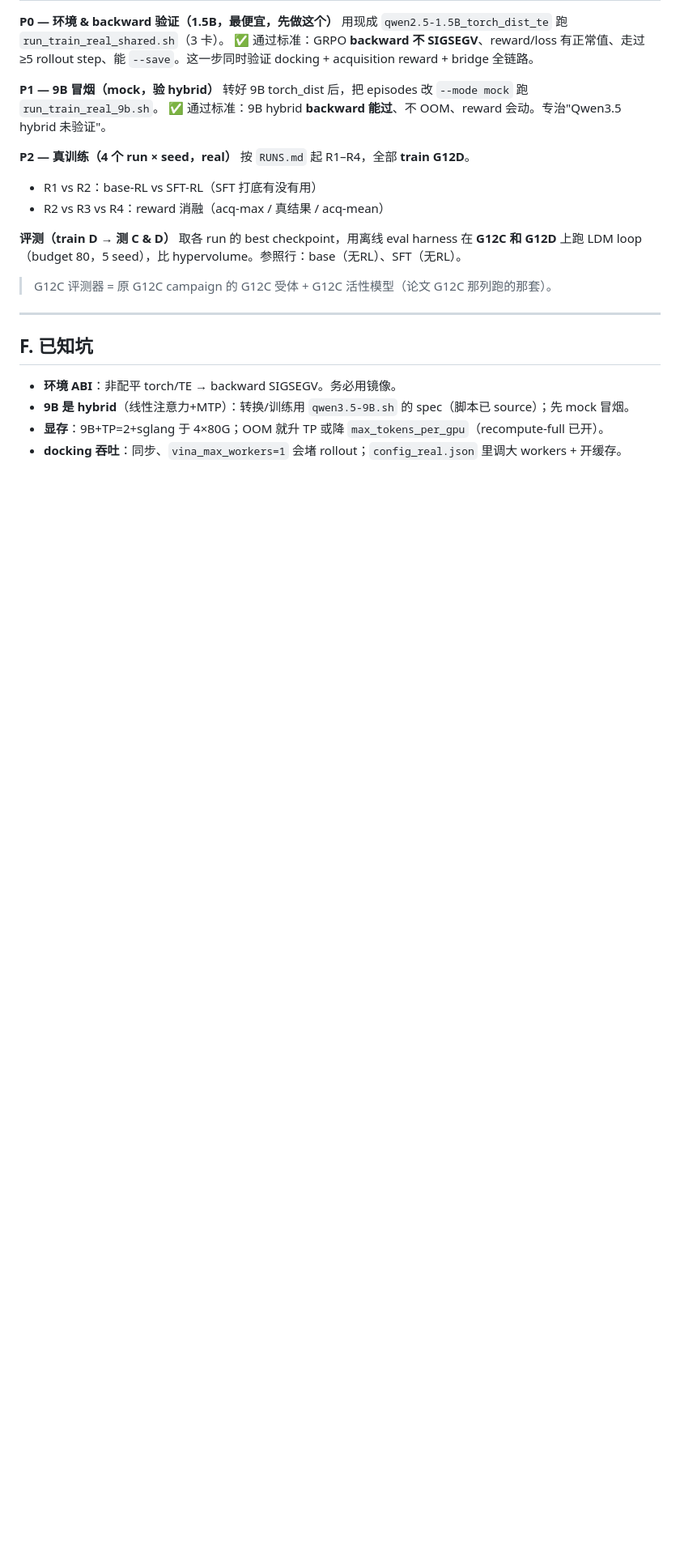
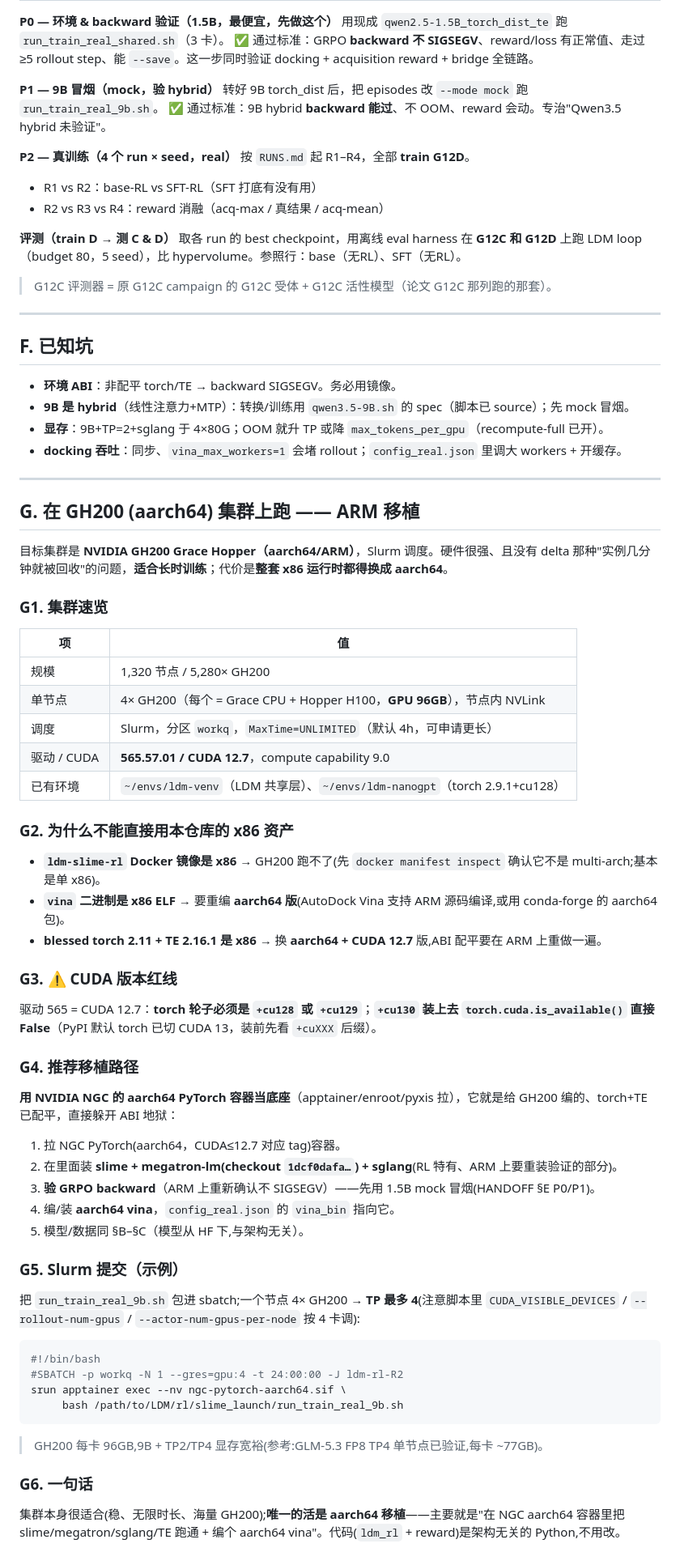
Before and after one commit to KangOxford/Large-Discovery-Models, a Markdown page: rl/slime_launch/HANDOFF.md, the part around one of its changes. Shown at 81% size. Rendered like a GitHub page; blank space fills up the shorter version.

Commit message:
HANDOFF: add GH200 (aarch64) cluster target + ARM porting section (§G)
Document the GH200 Grace Hopper Slurm cluster as an alt target: specs, why the
x86 Docker image/vina/TE stack don't transfer, the CUDA 12.7 (cu128/cu129 only,
not cu130) constraint, NGC-aarch64-container porting path, and a Slurm sbatch
launch example. Add an arch-routing note at the top of the env section.

Co-Authored-By: Claude Opus 4.8 <noreply@anthropic.com>

````diff
--- a/rl/slime_launch/HANDOFF.md
+++ b/rl/slime_launch/HANDOFF.md
@@ -106,3 +110,47 @@ bash run_warmup_real_slime.sh
 - **9B 是 hybrid**（线性注意力+MTP）：转换/训练用 `qwen3.5-9B.sh` 的 spec（脚本已 source）；先 mock 冒烟。
 - **显存**：9B+TP=2+sglang 于 4×80G；OOM 就升 TP 或降 `max_tokens_per_gpu`（recompute-full 已开）。
 - **docking 吞吐**：同步、`vina_max_workers=1` 会堵 rollout；`config_real.json` 里调大 workers + 开缓存。
+
+---
+
+## G. 在 GH200 (aarch64) 集群上跑 —— ARM 移植
+
+目标集群是 **NVIDIA GH200 Grace Hopper（aarch64/ARM）**，Slurm 调度。硬件很强、且没有 delta 那种"实例几分钟就被回收"的问题，**适合长时训练**；代价是**整套 x86 运行时都得换成 aarch64**。
+
+### G1. 集群速览
+| 项 | 值 |
+|---|---|
+| 规模 | 1,320 节点 / 5,280× GH200 |
+| 单节点 | 4× GH200（每个 = Grace CPU + Hopper H100，**GPU 96GB**），节点内 NVLink |
+| 调度 | Slurm，分区 `workq`，`MaxTime=UNLIMITED`（默认 4h，可申请更长） |
+| 驱动 / CUDA | **565.57.01 / CUDA 12.7**，compute capability 9.0 |
+| 已有环境 | `~/envs/ldm-venv`（LDM 共享层）、`~/envs/ldm-nanogpt`（torch 2.9.1+cu128） |
+
+### G2. 为什么不能直接用本仓库的 x86 资产
+- **`ldm-slime-rl` Docker 镜像是 x86** → GH200 跑不了(先 `docker manifest inspect` 确认它不是 multi-arch;基本是单 x86)。
+- **`vina` 二进制是 x86 ELF** → 要重编 **aarch64 版**(AutoDock Vina 支持 ARM 源码编译,或用 conda-forge 的 aarch64 包)。
+- **blessed torch 2.11 + TE 2.16.1 是 x86** → 换 **aarch64 + CUDA 12.7** 版,ABI 配平要在 ARM 上重做一遍。
+
+### G3. ⚠️ CUDA 版本红线
+驱动 565 = CUDA 12.7：**torch 轮子必须是 `+cu128` 或 `+cu129`**；**`+cu130` 装上去 `torch.cuda.is_available()` 直接 False**（PyPI 默认 torch 已切 CUDA 13，装前先看 `+cuXXX` 后缀）。
+
+### G4. 推荐移植路径
+**用 NVIDIA NGC 的 aarch64 PyTorch 容器当底座**（apptainer/enroot/pyxis 拉），它就是给 GH200 编的、torch+TE 已配平，直接躲开 ABI 地狱：
+1. 拉 NGC PyTorch(aarch64，CUDA≤12.7 对应 tag)容器。
+2. 在里面装 **slime + megatron-lm(checkout `1dcf0dafa…`) + sglang**(RL 特有、ARM 上要重装验证的部分)。
+3. **验 GRPO backward**（ARM 上重新确认不 SIGSEGV）——先用 1.5B mock 冒烟(HANDOFF §E P0/P1)。
+4. 编/装 **aarch64 vina**，`config_real.json` 的 `vina_bin` 指向它。
+5. 模型/数据同 §B–§C（模型从 HF 下,与架构无关）。
+
+### G5. Slurm 提交（示例）
+把 `run_train_real_9b.sh` 包进 sbatch;一个节点 4× GH200 → **TP 最多 4**(注意脚本里 `CUDA_VISIBLE_DEVICES` / `--rollout-num-gpus` / `--actor-num-gpus-per-node` 按 4 卡调):
+```bash
+#!/bin/bash
+#SBATCH -p workq -N 1 --gres=gpu:4 -t 24:00:00 -J ldm-rl-R2
+srun apptainer exec --nv ngc-pytorch-aarch64.sif \
+     bash /path/to/LDM/rl/slime_launch/run_train_real_9b.sh
+```
+> GH200 每卡 96GB,9B + TP2/TP4 显存宽裕(参考:GLM-5.3 FP8 TP4 单节点已验证,每卡 ~77GB)。
+
+### G6. 一句话
+集群本身很适合(稳、无限时长、海量 GH200);**唯一的活是 aarch64 移植**——主要就是"在 NGC aarch64 容器里把 slime/megatron/sglang/TE 跑通 + 编个 aarch64 vina"。代码(`ldm_rl` + reward)是架构无关的 Python,不用改。
````
Also changed, not shown: other parts of rl/slime_launch/HANDOFF.md (+5 -1 lines).
